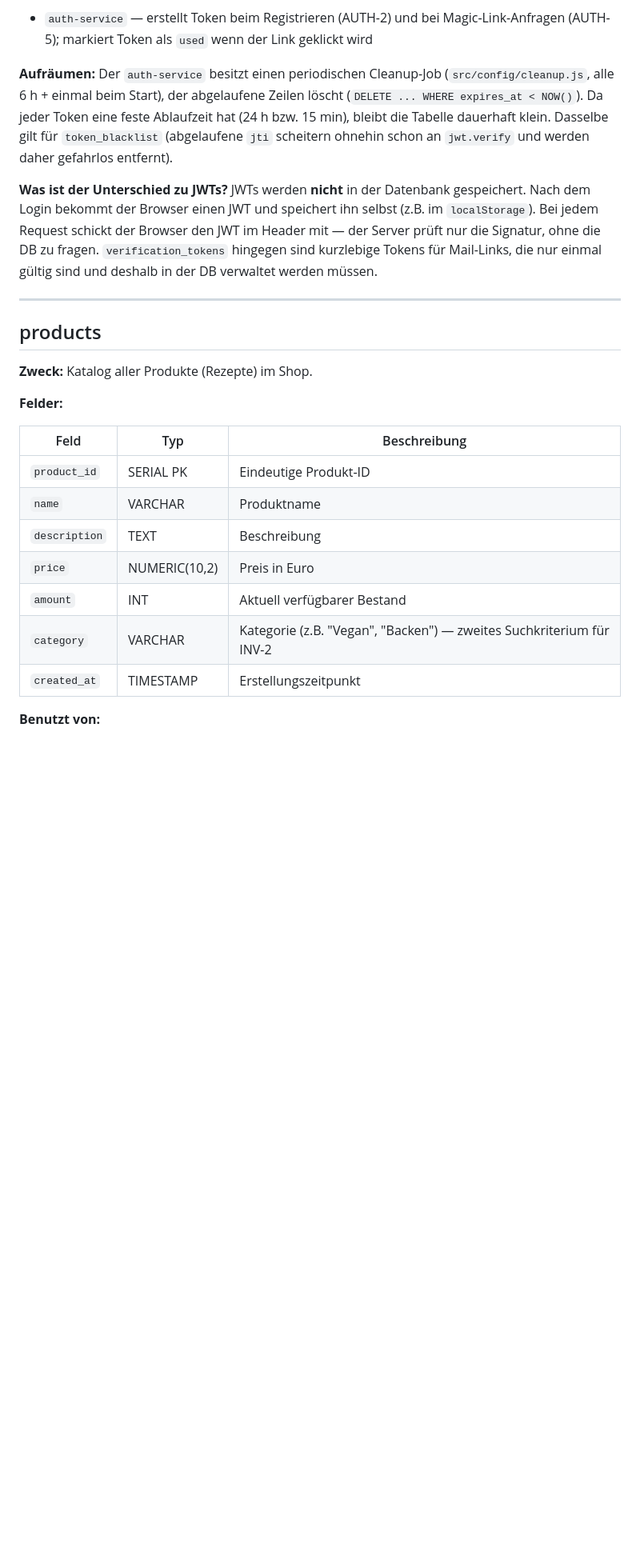
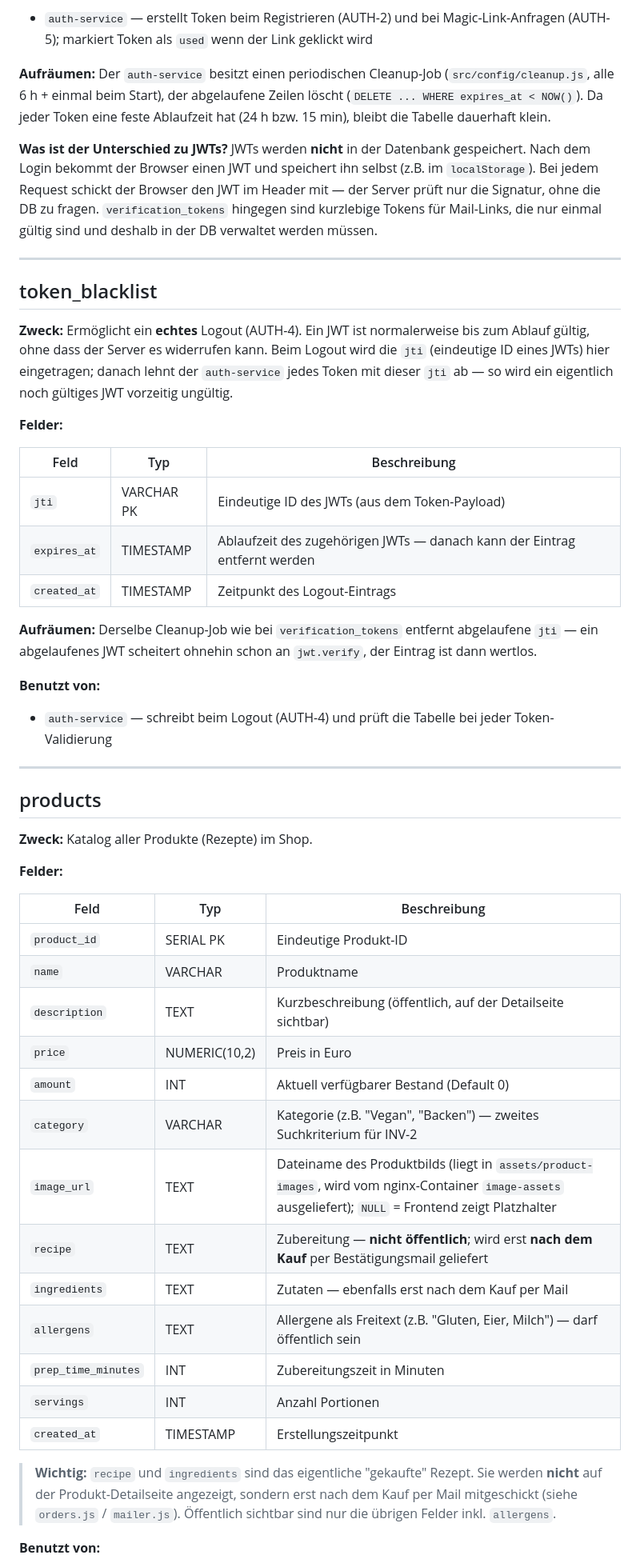
Before and after one commit to bekirtahagd/rezeptshop, a Markdown page: planung/Strukturen/Datenbankschema.md, the part around one of its changes. Shown at 80% size. GitHub-like rendering; blank space fills up the shorter version.

```diff
--- a/planung/Strukturen/Datenbankschema.md
+++ b/planung/Strukturen/Datenbankschema.md
@@ -47,10 +54,29 @@ Das vollständige Diagramm liegt als `ERM.mmd` im selben Ordner.
 **Benutzt von:**
 - `auth-service` — erstellt Token beim Registrieren (AUTH-2) und bei Magic-Link-Anfragen (AUTH-5); markiert Token als `used` wenn der Link geklickt wird
 
-**Aufräumen:** Der `auth-service` besitzt einen periodischen Cleanup-Job (`src/config/cleanup.js`, alle 6 h + einmal beim Start), der abgelaufene Zeilen löscht (`DELETE ... WHERE expires_at < NOW()`). Da jeder Token eine feste Ablaufzeit hat (24 h bzw. 15 min), bleibt die Tabelle dauerhaft klein. Dasselbe gilt für `token_blacklist` (abgelaufene `jti` scheitern ohnehin schon an `jwt.verify` und werden daher gefahrlos entfernt).
+**Aufräumen:** Der `auth-service` besitzt einen periodischen Cleanup-Job (`src/config/cleanup.js`, alle 6 h + einmal beim Start), der abgelaufene Zeilen löscht (`DELETE ... WHERE expires_at < NOW()`). Da jeder Token eine feste Ablaufzeit hat (24 h bzw. 15 min), bleibt die Tabelle dauerhaft klein.
 
 **Was ist der Unterschied zu JWTs?**
 JWTs werden **nicht** in der Datenbank gespeichert. Nach dem Login bekommt der Browser einen JWT und speichert ihn selbst (z.B. im `localStorage`). Bei jedem Request schickt der Browser den JWT im Header mit — der Server prüft nur die Signatur, ohne die DB zu fragen. `verification_tokens` hingegen sind kurzlebige Tokens für Mail-Links, die nur einmal gültig sind und deshalb in der DB verwaltet werden müssen.
+
+---
+
+## token_blacklist
+
+**Zweck:** Ermöglicht ein **echtes** Logout (AUTH-4). Ein JWT ist normalerweise bis zum Ablauf gültig, ohne dass der Server es widerrufen kann. Beim Logout wird die `jti` (eindeutige ID eines JWTs) hier eingetragen; danach lehnt der `auth-service` jedes Token mit dieser `jti` ab — so wird ein eigentlich noch gültiges JWT vorzeitig ungültig.
+
+**Felder:**
+
+| Feld | Typ | Beschreibung |
+|---|---|---|
+| `jti` | VARCHAR PK | Eindeutige ID des JWTs (aus dem Token-Payload) |
+| `expires_at` | TIMESTAMP | Ablaufzeit des zugehörigen JWTs — danach kann der Eintrag entfernt werden |
+| `created_at` | TIMESTAMP | Zeitpunkt des Logout-Eintrags |
+
+**Aufräumen:** Derselbe Cleanup-Job wie bei `verification_tokens` entfernt abgelaufene `jti` — ein abgelaufenes JWT scheitert ohnehin schon an `jwt.verify`, der Eintrag ist dann wertlos.
+
+**Benutzt von:**
+- `auth-service` — schreibt beim Logout (AUTH-4) und prüft die Tabelle bei jeder Token-Validierung
 
 ---
 
@@ -64,10 +90,21 @@ JWTs werden **nicht** in der Datenbank gespeichert. Nach dem Login bekommt der B
 |---|---|---|
 | `product_id` | SERIAL PK | Eindeutige Produkt-ID |
 | `name` | VARCHAR | Produktname |
-| `description` | TEXT | Beschreibung |
+| `description` | TEXT | Kurzbeschreibung (öffentlich, auf der Detailseite sichtbar) |
 | `price` | NUMERIC(10,2) | Preis in Euro |
-| `amount` | INT | Aktuell verfügbarer Bestand |
+| `amount` | INT | Aktuell verfügbarer Bestand (Default 0) |
 | `category` | VARCHAR | Kategorie (z.B. "Vegan", "Backen") — zweites Suchkriterium für INV-2 |
+| `image_url` | TEXT | Dateiname des Produktbilds (liegt in `assets/product-images`, wird vom nginx-Container `image-assets` ausgeliefert); `NULL` = Frontend zeigt Platzhalter |
+| `recipe` | TEXT | Zubereitung — **nicht öffentlich**; wird erst **nach dem Kauf** per Bestätigungsmail geliefert |
+| `ingredients` | TEXT | Zutaten — ebenfalls erst nach dem Kauf per Mail |
+| `allergens` | TEXT | Allergene als Freitext (z.B. "Gluten, Eier, Milch") — darf öffentlich sein |
+| `prep_time_minutes` | INT | Zubereitungszeit in Minuten |
+| `servings` | INT | Anzahl Portionen |
 | `created_at` | TIMESTAMP | Erstellungszeitpunkt |
 
+> **Wichtig:** `recipe` und `ingredients` sind das eigentliche "gekaufte" Rezept. Sie werden
+> **nicht** auf der Produkt-Detailseite angezeigt, sondern erst nach dem Kauf per Mail
+> mitgeschickt (siehe `orders.js` / `mailer.js`). Öffentlich sichtbar sind nur die übrigen
+> Felder inkl. `allergens`.
+
 **Benutzt von:**
```
Also changed, not shown: other parts of planung/Strukturen/Datenbankschema.md (+29 -22 lines).
